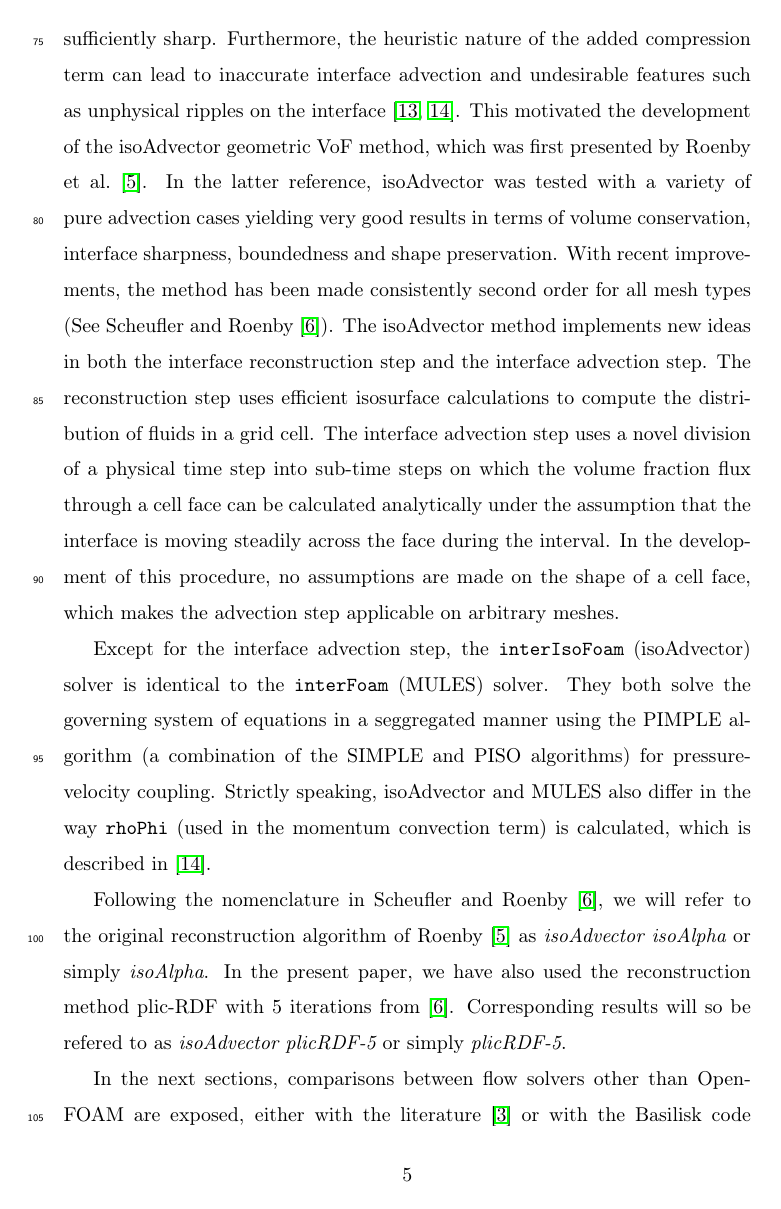
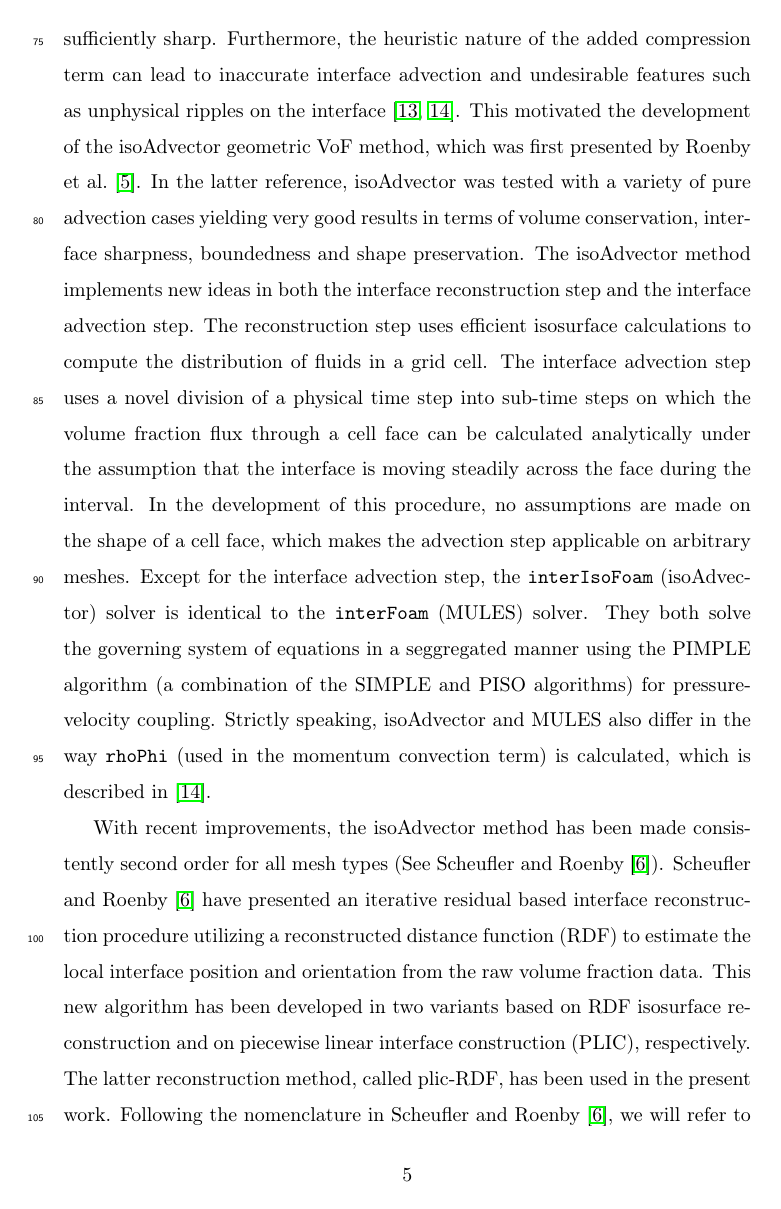
Before and after one commit to marwahaha/OE-2018-Paper_Hysing_benchmark, a LaTeX paper (OE-2018-OFW13-L.Gamet.et.al_Bubble_benchmark.tex): page 5 of 27. Compiled offline with pdfLaTeX.

Commit message:
Update numerical methods section

```diff
--- a/OE-2018-OFW13-L.Gamet.et.al_Bubble_benchmark.tex
+++ b/OE-2018-OFW13-L.Gamet.et.al_Bubble_benchmark.tex
@@ -118,21 +118,14 @@ The Navier-Stokes equations for the momentum evolution are written as:
 where $p$, $\rho$, $\mu$ are respectively the pressure, density and viscosity of the mixture. $\overrightarrow{U}$ denotes the velocity of the mixture. $\overrightarrow{g}$ is the gravity. $\overrightarrow{F_{\sigma}}$ represents the surface tension force per unit of volume, which is expressed as a source term in the momentum equation.
 
 In the VoF method, the continuity equation is converted into a convection diffusion equation for the volume fraction field $\alpha$, representing for each cell the fraction of its volume which is occupied by one of the two fluids. Mixture quantities are defined as volume fraction weighted sums. If $\alpha$ denotes the first phase volume fraction, $\rho_1$ the first phase density, $\rho_2$ the second phase density, then the mixture density is defined as $\rho = \alpha\rho_1 + (1-\alpha)\rho_2$. All other mixture quantities are defined similarly.
+
 Special care must be taken in the numerics to prevent smearing of the $\alpha$-field and at the same time keeping it bounded ($0\leq \alpha\leq 1$). In the \verb+interFoam+ solver, sharpness is obtained by introducing an artificial interface compression term in the $\alpha$-equation~\cite{Weller2008}, and boundedness is ensured by employing the MULES limiter (Multidimensional Universal Limiter with Explicit Solution). More details can be found in Deshpande~\cite{Deshpande2012}. In the following, the  \verb+interFoam+ solver will be used as a reference solver for comparisons and will be named as MULES.
 
 The solver \verb+interFoam+ has been widely used and validated~\cite{MARSCHALL2012,RAEINI2012,HOANG2013,BILGER2017}, but under some conditions the described method may fail in keeping the interface sufficiently sharp. Furthermore, the heuristic nature of the added compression term can lead to inaccurate interface advection and undesirable features such as unphysical ripples on the interface \cite{roenby_new_2017,roenby_isoadvector:_2018}. This motivated the development of the isoAdvector geometric VoF method, which was first presented by Roenby et al.~\cite{Roenby160405}. In the latter reference, isoAdvector was tested with a variety of pure advection cases yielding very good results in terms of volume conservation, interface sharpness, boundedness and shape preservation.
-With recent improvements, the method has been made consistently second order for all mesh types (See Scheufler and Roenby~\cite{Scheufler2018}). The isoAdvector method implements new ideas in both the interface reconstruction step and the interface advection step.
-The reconstruction step uses efficient isosurface calculations to compute the distribution
-of fluids in a grid cell. The interface advection step uses a novel division of
-a physical time step into sub-time steps on which the volume fraction flux through a
-cell face can be calculated analytically under the assumption that the interface is moving
-steadily across the face during the interval. In the development of this procedure,
-no assumptions are made on the shape of a cell face, which makes the advection step
-applicable on arbitrary meshes.
-
+The isoAdvector method implements new ideas in both the interface reconstruction step and the interface advection step. The reconstruction step uses efficient isosurface calculations to compute the distribution of fluids in a grid cell. The interface advection step uses a novel division of a physical time step into sub-time steps on which the volume fraction flux through a  cell face can be calculated analytically under the assumption that the interface is moving steadily across the face during the interval. In the development of this procedure, no assumptions are made on the shape of a cell face, which makes the advection step applicable on arbitrary meshes.
 Except for the interface advection step, the \verb+interIsoFoam+ (isoAdvector) solver is identical to the \verb+interFoam+ (MULES) solver. They both solve the governing system of equations in a seggregated manner using the PIMPLE algorithm (a combination of the SIMPLE and PISO algorithms) for pressure-velocity coupling. Strictly speaking, isoAdvector and MULES also differ in the way \verb+rhoPhi+ (used in the momentum convection term) is calculated, which is described in~\cite{roenby_isoadvector:_2018}.
 
-Following the nomenclature in Scheufler and Roenby~\cite{Scheufler2018}, we will refer to the original reconstruction algorithm of Roenby~\cite{Roenby160405} as {\em{isoAdvector isoAlpha}} or simply {\em{isoAlpha}}. In the present paper, we have also used the reconstruction method plic-RDF with 5 iterations from~\cite{Scheufler2018}. Corresponding results will so be refered to as {\em{isoAdvector plicRDF-5}} or simply {\em{plicRDF-5}}.
+With recent improvements, the isoAdvector method has been made consistently second order for all mesh types (See Scheufler and Roenby~\cite{Scheufler2018}). Scheufler and Roenby~\cite{Scheufler2018} have presented an iterative residual based interface reconstruction procedure utilizing a reconstructed distance function (RDF) to estimate the local interface position and orientation from the raw volume fraction data. This new algorithm has been developed in two variants based on RDF isosurface reconstruction and on piecewise linear interface construction (PLIC), respectively. The latter reconstruction method, called plic-RDF, has been used in the present work. Following the nomenclature in Scheufler and Roenby~\cite{Scheufler2018}, we will refer to the original reconstruction algorithm of Roenby~\cite{Roenby160405} as {\em{isoAdvector isoAlpha}} or simply {\em{isoAlpha}}. In the present paper, we have used the reconstruction method plic-RDF with 5 iterations from~\cite{Scheufler2018}. Corresponding results will so be refered to as {\em{isoAdvector plicRDF-5}} or simply {\em{plicRDF-5}}.
 
 In the next sections, comparisons between flow solvers other than OpenFOAM are exposed, either with the literature~\cite{Hysing2009} or with the Basilisk code (\url{http://basilisk.fr}). In the Basilisk code, equations~\ref{diveqn} and~\ref{NSeqns} are solved thanks to the approach implemented by Popinet~\citep{popinet2015}. The corresponding finite volume spatial discretization makes use of a graded quadtree partitioning. All variables are collocated at the cell centers. Time advancement of the momentum equation is achieved with an implicit scheme, while the advection equation is solved using the Bell-Colella-Glaz scheme~\cite{bell1989}. A piecewise-linear geometrical VoF method is used to solve the continuity equation~\cite{popinet2009}. Besides, based on a combination of the height-function curvature estimation and balanced-force surface tension, Popinet~\cite{popinet2009} proposed a method able to deal with the problem of spurious currents generation.
 
```
Also changed, not shown: OE-2018-OFW13-L.Gamet.et.al_Bubble_benchmark.tex (7 more changed lines).
